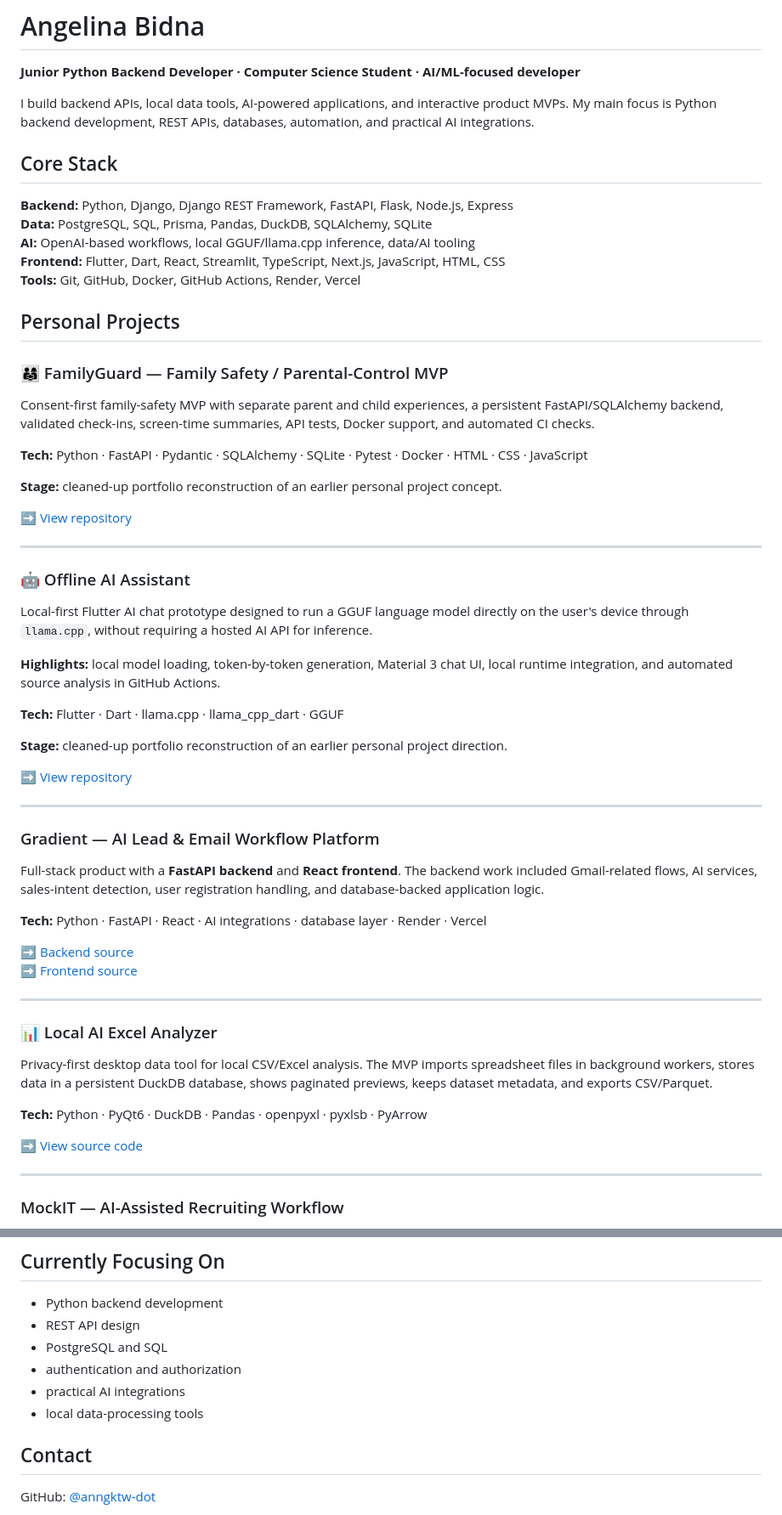
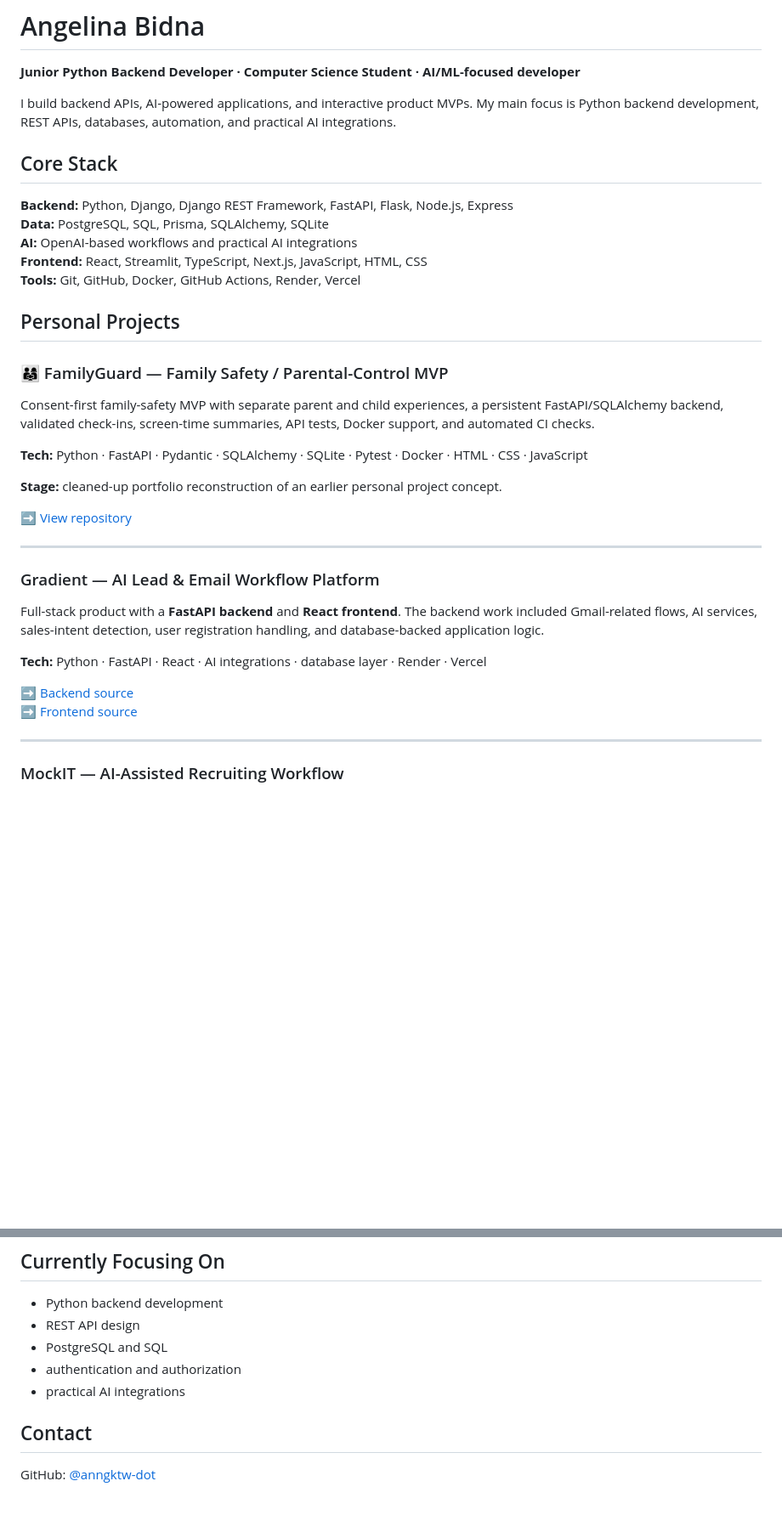
Before and after one commit to anngktw-dot/AGELINA, a Markdown page: README.md, 2 parts joined by grey strips. Shown at 85% size. Rendered like a GitHub page; blank space fills up the shorter version.

Commit message:
Remove non-owned projects from portfolio

```diff
--- a/README.md
+++ b/README.md
@@ -2,14 +2,14 @@
 
 **Junior Python Backend Developer · Computer Science Student · AI/ML-focused developer**
 
-I build backend APIs, local data tools, AI-powered applications, and interactive product MVPs. My main focus is Python backend development, REST APIs, databases, automation, and practical AI integrations.
+I build backend APIs, AI-powered applications, and interactive product MVPs. My main focus is Python backend development, REST APIs, databases, automation, and practical AI integrations.
 
 ## Core Stack
 
 **Backend:** Python, Django, Django REST Framework, FastAPI, Flask, Node.js, Express
-**Data:** PostgreSQL, SQL, Prisma, Pandas, DuckDB, SQLAlchemy, SQLite
-**AI:** OpenAI-based workflows, local GGUF/llama.cpp inference, data/AI tooling
-**Frontend:** Flutter, Dart, React, Streamlit, TypeScript, Next.js, JavaScript, HTML, CSS
+**Data:** PostgreSQL, SQL, Prisma, SQLAlchemy, SQLite
+**AI:** OpenAI-based workflows and practical AI integrations
+**Frontend:** React, Streamlit, TypeScript, Next.js, JavaScript, HTML, CSS
 **Tools:** Git, GitHub, Docker, GitHub Actions, Render, Vercel
 
 ## Personal Projects
@@ -25,19 +25,6 @@ Consent-first family-safety MVP with separate parent and child experiences, a pe
 
 ---
 
-### 🤖 Offline AI Assistant
-Local-first Flutter AI chat prototype designed to run a GGUF language model directly on the user's device through `llama.cpp`, without requiring a hosted AI API for inference.
-
-**Highlights:** local model loading, token-by-token generation, Material 3 chat UI, local runtime integration, and automated source analysis in GitHub Actions.
-
-**Tech:** Flutter · Dart · llama.cpp · llama_cpp_dart · GGUF
-
-**Stage:** cleaned-up portfolio reconstruction of an earlier personal project direction.
-
-➡️ [View repository](https://github.com/anngktw-dot/offline-ai-assistant)
-
----
-
 ### Gradient — AI Lead & Email Workflow Platform
 Full-stack product with a **FastAPI backend** and **React frontend**. The backend work included Gmail-related flows, AI services, sales-intent detection, user registration handling, and database-backed application logic.
 
@@ -45,15 +32,6 @@ Full-stack product with a **FastAPI backend** and **React frontend**. The backen
 
 ➡️ [Backend source](https://github.com/Sharik3k/Gradient-Backend)
 ➡️ [Frontend source](https://github.com/Sharik3k/Gradient-Frontend)
-
----
-
-### 📊 Local AI Excel Analyzer
-Privacy-first desktop data tool for local CSV/Excel analysis. The MVP imports spreadsheet files in background workers, stores data in a persistent DuckDB database, shows paginated previews, keeps dataset metadata, and exports CSV/Parquet.
-
-**Tech:** Python · PyQt6 · DuckDB · Pandas · openpyxl · pyxlsb · PyArrow
-
-➡️ [View source code](https://github.com/anngktw-dot/local-ai-excel-analyzer)
 
 ---
 
@@ -94,7 +72,6 @@ Structured authentication frontend with typed validation and automated quality c
 - PostgreSQL and SQL
 - authentication and authorization
 - practical AI integrations
-- local data-processing tools
 
 ## Contact
 
```
